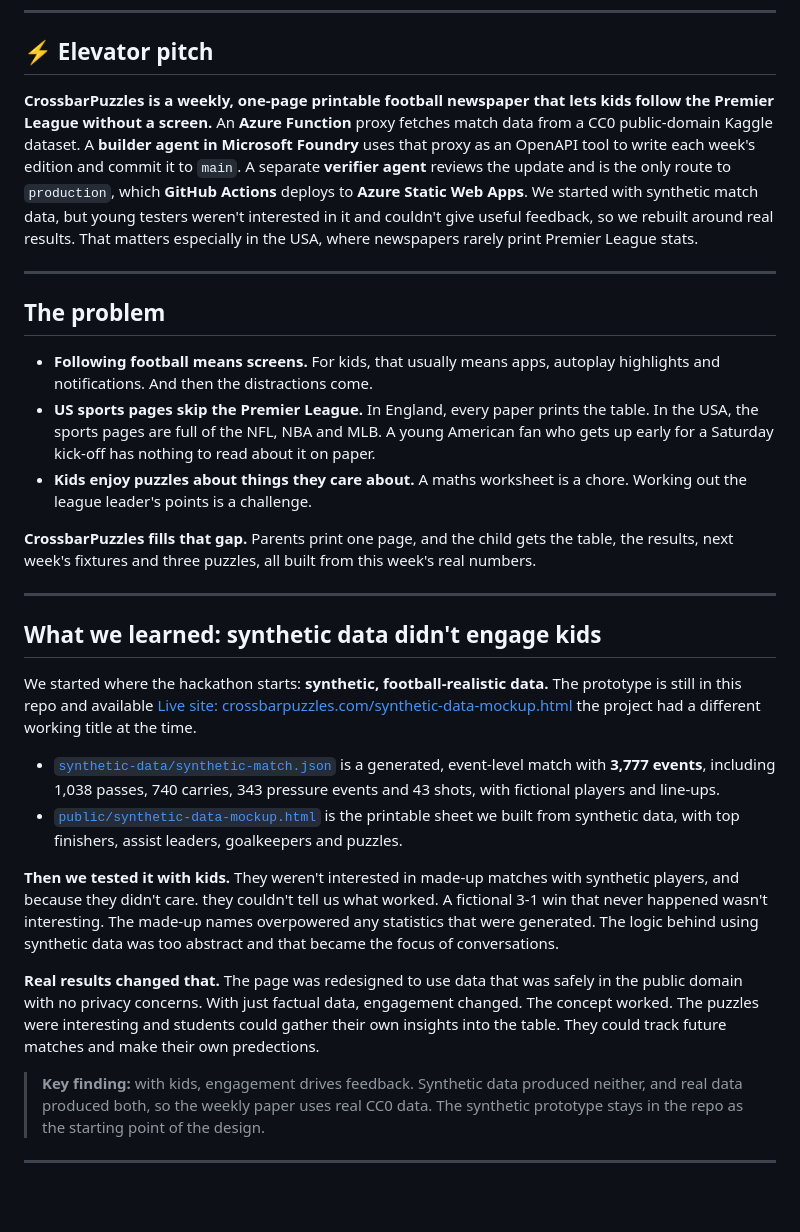
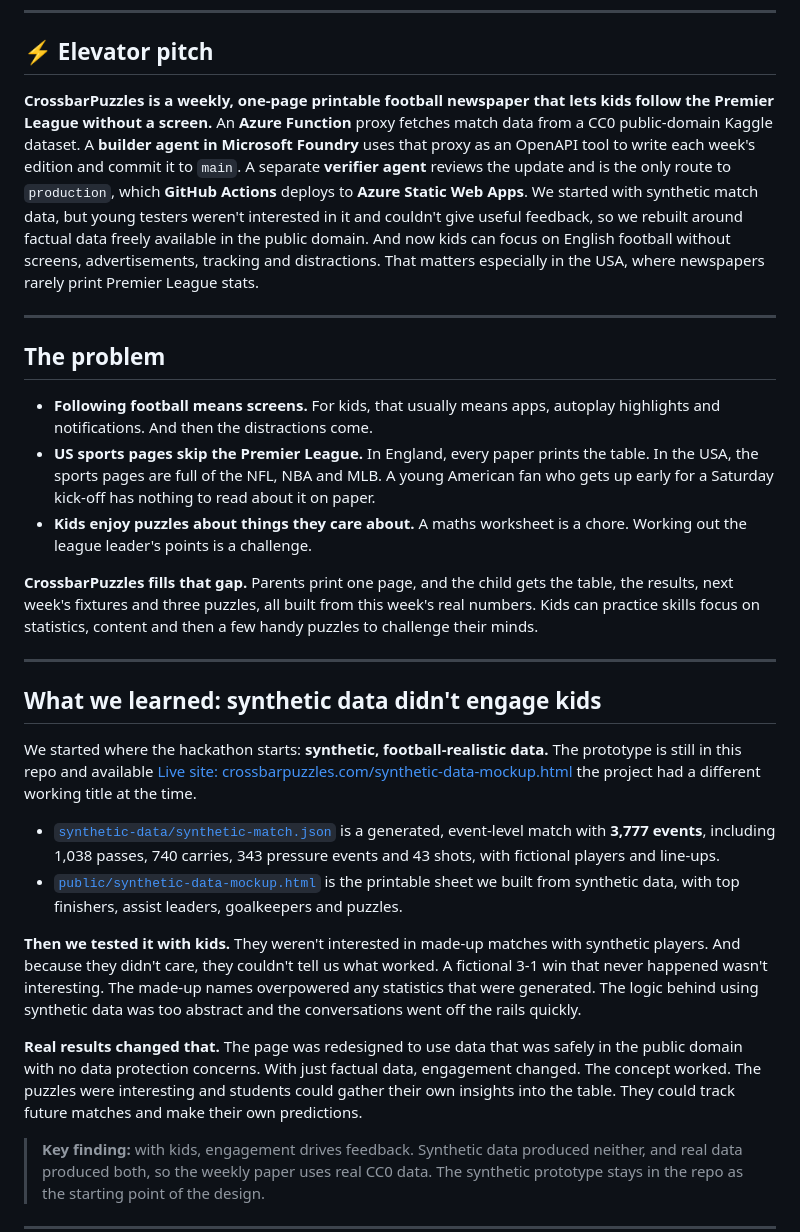
Before and after one commit to kvarnik/CrossbarPuzzles, a Markdown page: README.md, the part around the change. Rendered like a GitHub page; blank space fills up the shorter version.

Commit message:
Revise README for clarity on data usage and engagement
Updated the README to clarify the use of real data over synthetic data and its impact on engagement. Enhanced descriptions of the product's purpose and benefits for kids.

```diff
--- a/README.md
+++ b/README.md
@@ -11,7 +11,7 @@
 
 ## ⚡ Elevator pitch
 
-**CrossbarPuzzles is a weekly, one-page printable football newspaper that lets kids follow the Premier League without a screen.** An **Azure Function** proxy fetches match data from a CC0 public-domain Kaggle dataset. A **builder agent in Microsoft Foundry** uses that proxy as an OpenAPI tool to write each week's edition and commit it to `main`. A separate **verifier agent** reviews the update and is the only route to `production`, which **GitHub Actions** deploys to **Azure Static Web Apps**. We started with synthetic match data, but young testers weren't interested in it and couldn't give useful feedback, so we rebuilt around real results. That matters especially in the USA, where newspapers rarely print Premier League stats.
+**CrossbarPuzzles is a weekly, one-page printable football newspaper that lets kids follow the Premier League without a screen.** An **Azure Function** proxy fetches match data from a CC0 public-domain Kaggle dataset. A **builder agent in Microsoft Foundry** uses that proxy as an OpenAPI tool to write each week's edition and commit it to `main`. A separate **verifier agent** reviews the update and is the only route to `production`, which **GitHub Actions** deploys to **Azure Static Web Apps**. We started with synthetic match data, but young testers weren't interested in it and couldn't give useful feedback, so we rebuilt around factual data freely available in the public domain. And now kids can focus on English football without screens, advertisements, tracking and distractions. That matters especially in the USA, where newspapers rarely print Premier League stats.
 
 ---
 
@@ -21,7 +21,7 @@
 - **US sports pages skip the Premier League.** In England, every paper prints the table. In the USA, the sports pages are full of the NFL, NBA and MLB. A young American fan who gets up early for a Saturday kick-off has nothing to read about it on paper.
 - **Kids enjoy puzzles about things they care about.** A maths worksheet is a chore. Working out the league leader's points is a challenge.
 
-**CrossbarPuzzles fills that gap.** Parents print one page, and the child gets the table, the results, next week's fixtures and three puzzles, all built from this week's real numbers.
+**CrossbarPuzzles fills that gap.** Parents print one page, and the child gets the table, the results, next week's fixtures and three puzzles, all built from this week's real numbers. Kids can practice skills focus on statistics, content and then a few handy puzzles to challenge their minds.
 
 ---
 
@@ -32,9 +32,9 @@ We started where the hackathon starts: **synthetic, football-realistic data.** T
 - [`synthetic-data/synthetic-match.json`](synthetic-data/synthetic-match.json) is a generated, event-level match with **3,777 events**, including 1,038 passes, 740 carries, 343 pressure events and 43 shots, with fictional players and line-ups.
 - [`public/synthetic-data-mockup.html`](public/synthetic-data-mockup.html) is the printable sheet we built from synthetic data, with top finishers, assist leaders, goalkeepers and puzzles.
 
-**Then we tested it with kids.** They weren't interested in made-up matches with synthetic players, and because they didn't care. they couldn't tell us what worked. A fictional 3-1 win that never happened wasn't interesting. The made-up names overpowered any statistics that were generated. The logic behind using synthetic data was too abstract and that became the focus of conversations.
+**Then we tested it with kids.** They weren't interested in made-up matches with synthetic players. And because they didn't care, they couldn't tell us what worked. A fictional 3-1 win that never happened wasn't interesting. The made-up names overpowered any statistics that were generated. The logic behind using synthetic data was too abstract and the conversations went off the rails quickly.
 
-**Real results changed that.** The page was redesigned to use data that was safely in the public domain with no privacy concerns. With just factual data, engagement changed. The concept worked. The puzzles were interesting and students could gather their own insights into the table. They could track future matches and make their own predections.
+**Real results changed that.** The page was redesigned to use data that was safely in the public domain with no data protection concerns. With just factual data, engagement changed. The concept worked. The puzzles were interesting and students could gather their own insights into the table. They could track future matches and make their own predictions.
 
 > **Key finding:** with kids, engagement drives feedback. Synthetic data produced neither, and real data produced both, so the weekly paper uses real CC0 data. The synthetic prototype stays in the repo as the starting point of the design.
 
```
